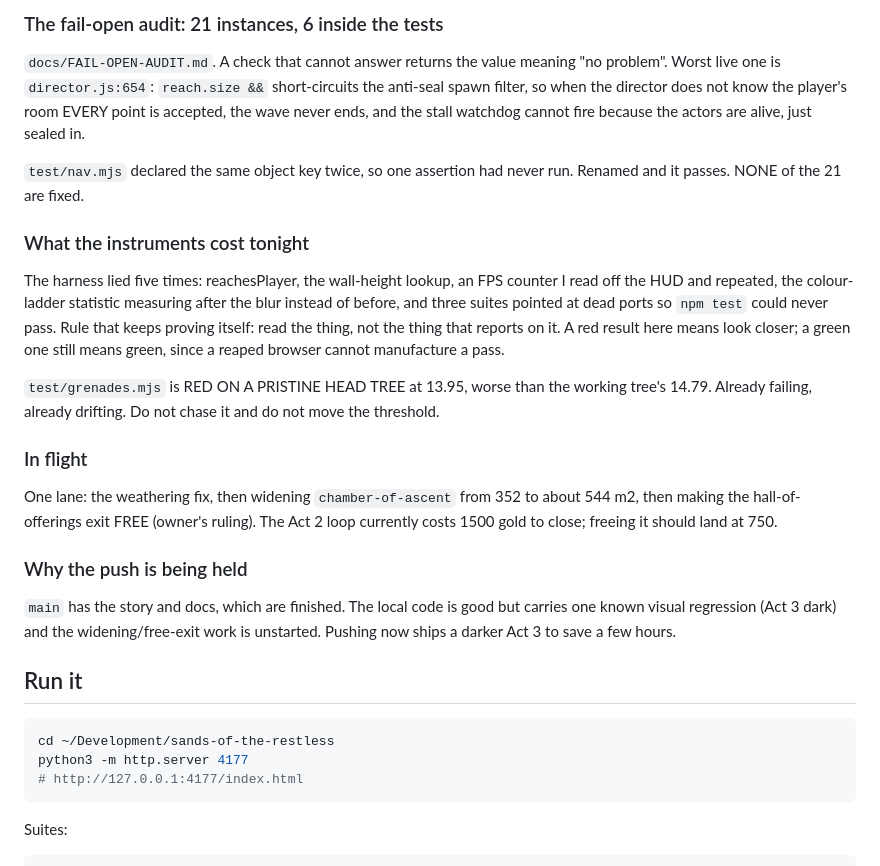
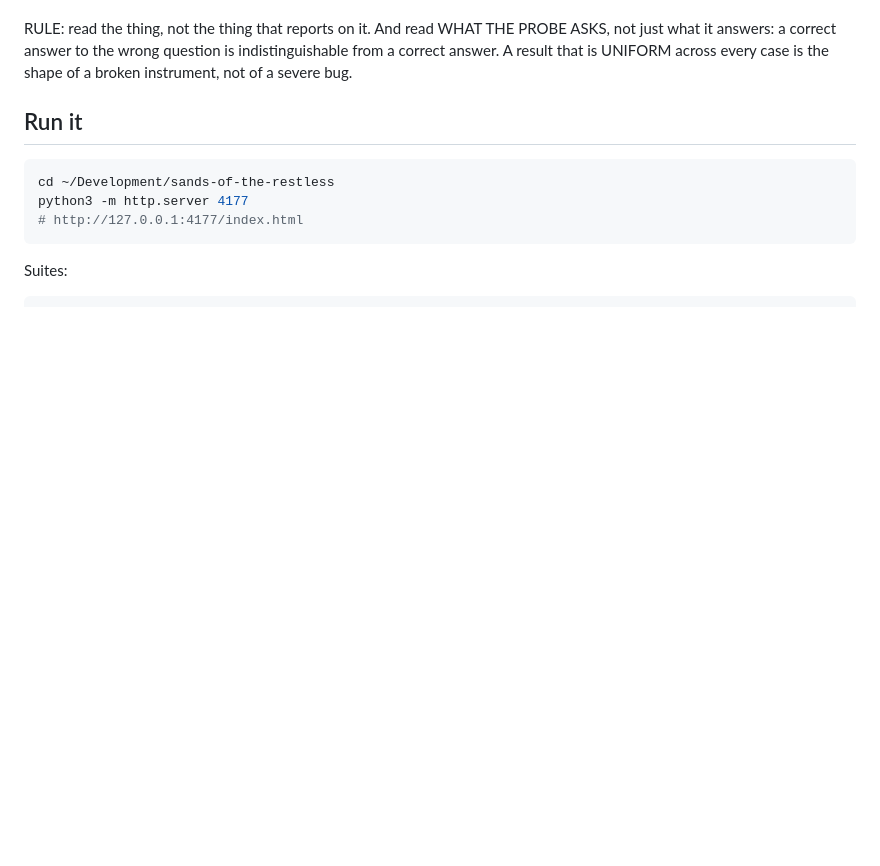
Before and after one commit to eddiebelaval/sands-of-the-restless, a Markdown page: STATE.md, the part around one of its changes. Rendered like a GitHub page; blank space fills up the shorter version.

```diff
--- a/STATE.md
+++ b/STATE.md
@@ -108,39 +107,8 @@ cent over six seeds.
 
-### The fail-open audit: 21 instances, 6 inside the tests
-
-`docs/FAIL-OPEN-AUDIT.md`. A check that cannot answer returns the value meaning
-"no problem". Worst live one is `director.js:654`: `reach.size &&`
-short-circuits the anti-seal spawn filter, so when the director does not know
-the player's room EVERY point is accepted, the wave never ends, and the stall
-watchdog cannot fire because the actors are alive, just sealed in.
-
-`test/nav.mjs` declared the same object key twice, so one assertion had never
-run. Renamed and it passes. NONE of the 21 are fixed.
-
-### What the instruments cost tonight
-
-The harness lied five times: reachesPlayer, the wall-height lookup, an FPS
-counter I read off the HUD and repeated, the colour-ladder statistic measuring
-after the blur instead of before, and three suites pointed at dead ports so
-`npm test` could never pass. Rule that keeps proving itself: read the thing, not
-the thing that reports on it. A red result here means look closer; a green one
-still means green, since a reaped browser cannot manufacture a pass.
-
-`test/grenades.mjs` is RED ON A PRISTINE HEAD TREE at 13.95, worse than the
-working tree's 14.79. Already failing, already drifting. Do not chase it and do
-not move the threshold.
-
-### In flight
-
-One lane: the weathering fix, then widening `chamber-of-ascent` from 352 to
-about 544 m2, then making the hall-of-offerings exit FREE (owner's ruling). The
-Act 2 loop currently costs 1500 gold to close; freeing it should land at 750.
-
-### Why the push is being held
-
-`main` has the story and docs, which are finished. The local code is good but
-carries one known visual regression (Act 3 dark) and the widening/free-exit
-work is unstarted. Pushing now ships a darker Act 3 to save a few hours.
+RULE: read the thing, not the thing that reports on it. And read WHAT THE PROBE
+ASKS, not just what it answers: a correct answer to the wrong question is
+indistinguishable from a correct answer. A result that is UNIFORM across every
+case is the shape of a broken instrument, not of a severe bug.
 
 ## Run it
 
```
Also changed, not shown: other parts of STATE.md (+76 -77 lines).
